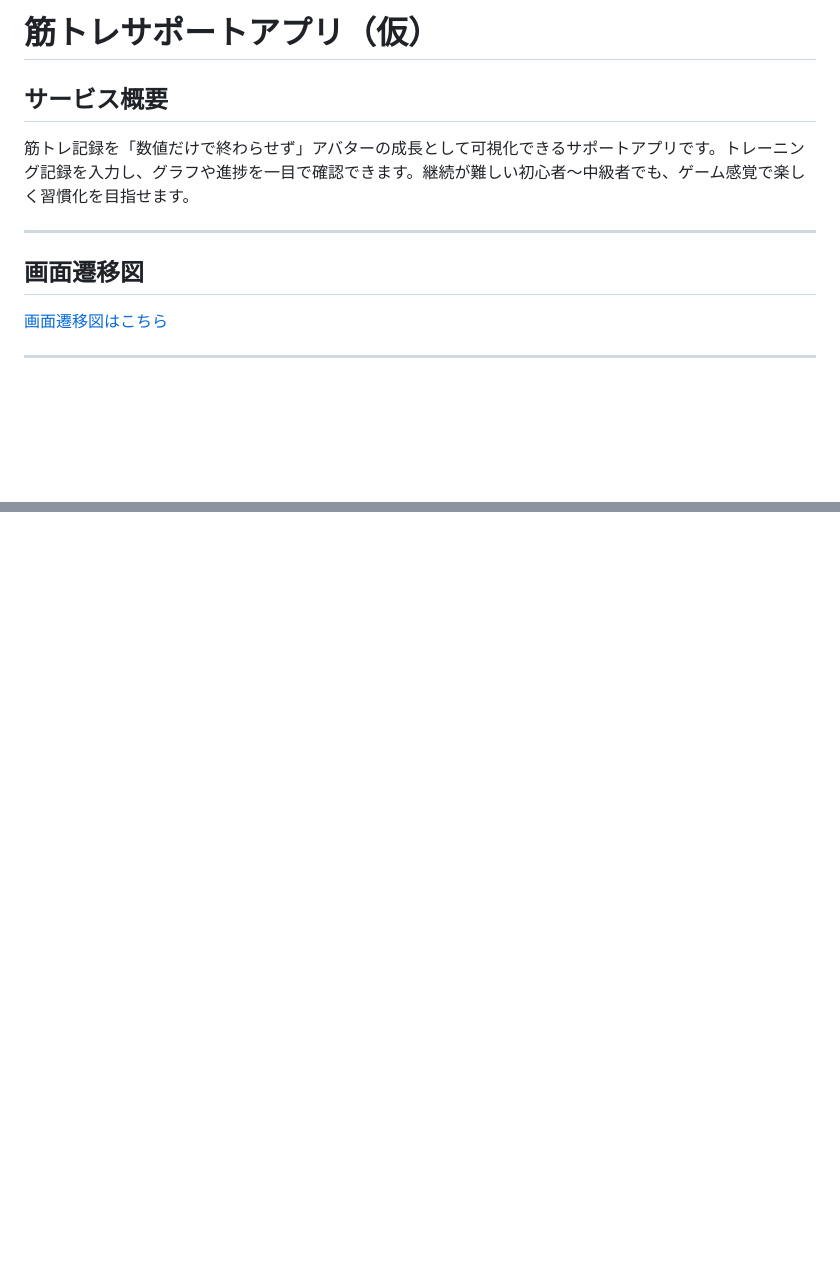
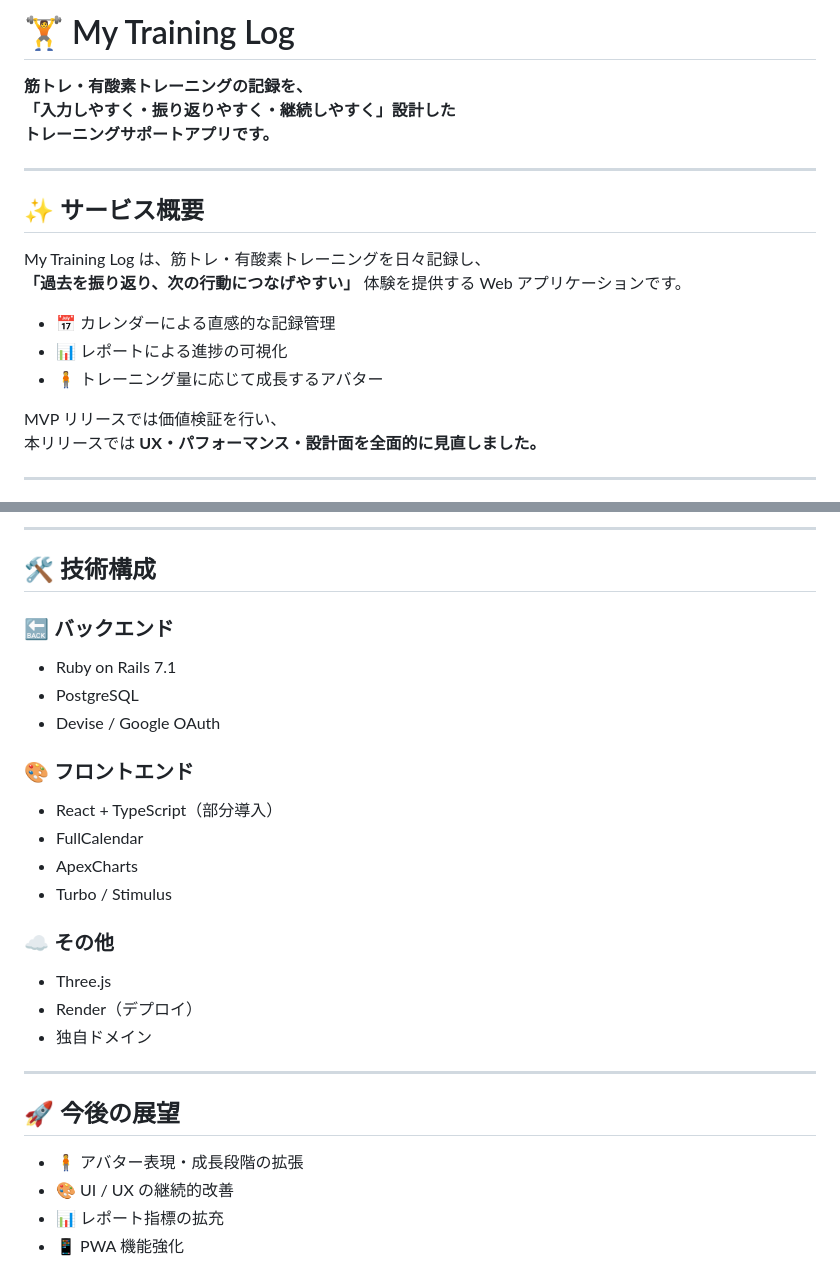
Before and after one commit to Dobermann112/my_training_log, a Markdown page: README.md, 2 parts joined by grey strips. Rendered like a GitHub page; blank space fills up the shorter version.

```diff
--- a/README.md
+++ b/README.md
@@ -1,12 +1,22 @@
-# 筋トレサポートアプリ（仮）
+# 🏋️ My Training Log
 
-## サービス概要
-筋トレ記録を「数値だけで終わらせず」アバターの成長として可視化できるサポートアプリです。トレーニング記録を入力し、グラフや進捗を一目で確認できます。継続が難しい初心者〜中級者でも、ゲーム感覚で楽しく習慣化を目指せます。
+**筋トレ・有酸素トレーニングの記録を、
+「入力しやすく・振り返りやすく・継続しやすく」設計した
+トレーニングサポートアプリです。**
 
 ---
 
-## 画面遷移図
-[画面遷移図はこちら](https://www.figma.com/design/1jBN6jRxSqQ7g7bjCPOtSU/%E7%84%A1%E9%A1%8C?node-id=0-1&t=mBggKAmyQhu7UCZB-1)
+## ✨ サービス概要
+
+My Training Log は、筋トレ・有酸素トレーニングを日々記録し、
+**「過去を振り返り、次の行動につなげやすい」** 体験を提供する Web アプリケーションです。
+
+- 📅 カレンダーによる直感的な記録管理
+- 📊 レポートによる進捗の可視化
+- 🧍 トレーニング量に応じて成長するアバター
+
+MVP リリースでは価値検証を行い、
+本リリースでは **UX・パフォーマンス・設計面を全面的に見直しました。**
 
 ---
 
@@ -132,0 +166,28 @@
+---
+
+## 🛠 技術構成
+
+### 🔙 バックエンド
+- Ruby on Rails 7.1
+- PostgreSQL
+- Devise / Google OAuth
+
+### 🎨 フロントエンド
+- React + TypeScript（部分導入）
+- FullCalendar
+- ApexCharts
+- Turbo / Stimulus
+
+### ☁️ その他
+- Three.js
+- Render（デプロイ）
+- 独自ドメイン
+
+---
+
+## 🚀 今後の展望
+
+- 🧍 アバター表現・成長段階の拡張
+- 🎨 UI / UX の継続的改善
+- 📊 レポート指標の拡充
+- 📱 PWA 機能強化
```
Also changed, not shown: other parts of README.md (+111 -88 lines).
